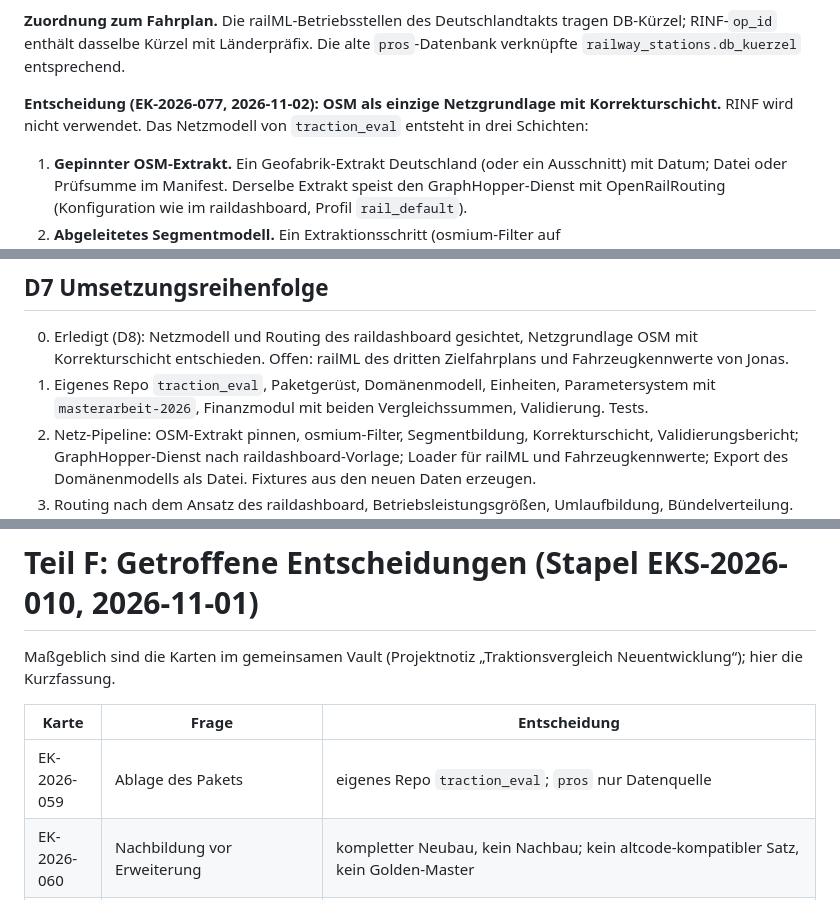
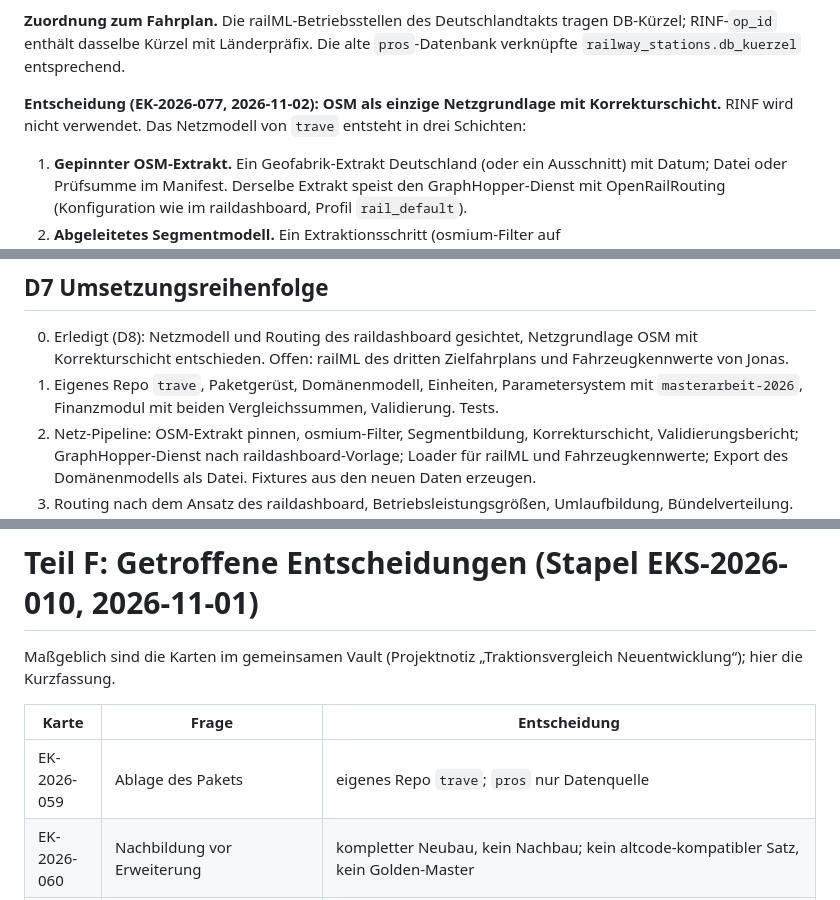
Before and after one commit to JonasPrade/pros, a Markdown page: docs/methodik_traktionsvergleich.md, 3 parts joined by grey strips. Drawn GitHub-style.

```diff
--- a/docs/methodik_traktionsvergleich.md
+++ b/docs/methodik_traktionsvergleich.md
@@ -711,7 +711,7 @@ Sichtung des Repos `JonasPrade/raildashboard` (Stand 2026-11-01, Commit 5769f3a)
 
 **Zuordnung zum Fahrplan.** Die railML-Betriebsstellen des Deutschlandtakts tragen DB-Kürzel; RINF-`op_id` enthält dasselbe Kürzel mit Länderpräfix. Die alte `pros`-Datenbank verknüpfte `railway_stations.db_kuerzel` entsprechend.
 
-**Entscheidung (EK-2026-077, 2026-11-02): OSM als einzige Netzgrundlage mit Korrekturschicht.** RINF wird nicht verwendet. Das Netzmodell von `traction_eval` entsteht in drei Schichten:
+**Entscheidung (EK-2026-077, 2026-11-02): OSM als einzige Netzgrundlage mit Korrekturschicht.** RINF wird nicht verwendet. Das Netzmodell von `trave` entsteht in drei Schichten:
 
 1. **Gepinnter OSM-Extrakt.** Ein Geofabrik-Extrakt Deutschland (oder ein Ausschnitt) mit Datum; Datei oder Prüfsumme im Manifest. Derselbe Extrakt speist den GraphHopper-Dienst mit OpenRailRouting (Konfiguration wie im raildashboard, Profil `rail_default`).
 2. **Abgeleitetes Segmentmodell.** Ein Extraktionsschritt (osmium-Filter auf `railway=rail|construction|proposed` mit `usage=main|branch` sowie Betriebsstellenknoten `railway=station|halt|junction|service_station|yard|crossover` mit `railway:ref`) bildet Segmente: alle Gleise einer VzG-Streckennummer (`railway:ref` am Weg) zwischen zwei aufeinanderfolgenden Betriebsstellen. Kennung = (Streckennummer, Von-Kürzel, Bis-Kürzel), stabil über Extrakte. Attribute je Segment aus den zugehörigen Wegen: Länge aus der Geometrie, Gleiszahl als Anzahl paralleler Gleise, Elektrifizierung (`electrified`: contact_line, rail, no), `voltage`, `frequency`, `maxspeed` (für die Streckengeschwindigkeit nach EK-2026-070), `gauge`, `usage`, Lebenszyklus (`proposed:*`, `construction:*`) für geplante Elektrifizierung und Neubaustrecken. Betriebsstellen tragen das DS100-Kürzel aus `railway:ref` und werden darüber den railML-Betriebsstellen zugeordnet.
@@ -740,7 +740,7 @@ Ergebnisse (EK-2026-075): eigenes Ergebnisschema mit Lauf-ID, das je Szenario, G
 ## D7 Umsetzungsreihenfolge
 
 0. Erledigt (D8): Netzmodell und Routing des raildashboard gesichtet, Netzgrundlage OSM mit Korrekturschicht entschieden. Offen: railML des dritten Zielfahrplans und Fahrzeugkennwerte von Jonas.
-1. Eigenes Repo `traction_eval`, Paketgerüst, Domänenmodell, Einheiten, Parametersystem mit `masterarbeit-2026`, Finanzmodul mit beiden Vergleichssummen, Validierung. Tests.
+1. Eigenes Repo `trave`, Paketgerüst, Domänenmodell, Einheiten, Parametersystem mit `masterarbeit-2026`, Finanzmodul mit beiden Vergleichssummen, Validierung. Tests.
 2. Netz-Pipeline: OSM-Extrakt pinnen, osmium-Filter, Segmentbildung, Korrekturschicht, Validierungsbericht; GraphHopper-Dienst nach raildashboard-Vorlage; Loader für railML und Fahrzeugkennwerte; Export des Domänenmodells als Datei. Fixtures aus den neuen Daten erzeugen.
 3. Routing nach dem Ansatz des raildashboard, Betriebsleistungsgrößen, Umlaufbildung, Bündelverteilung. Tests gegen Fixtures. Minimalbeispiel.
 4. Kostenkomponenten BVWP (Güterverkehr) und Standi (Personenverkehr) als Plugins. Handrechnungstests.
@@ -781,7 +781,7 @@ Maßgeblich sind die Karten im gemeinsamen Vault (Projektnotiz „Traktionsvergl
 
 | Karte | Frage | Entscheidung |
 |---|---|---|
-| EK-2026-059 | Ablage des Pakets | eigenes Repo `traction_eval`; `pros` nur Datenquelle |
+| EK-2026-059 | Ablage des Pakets | eigenes Repo `trave`; `pros` nur Datenquelle |
 | EK-2026-060 | Nachbildung vor Erweiterung | kompletter Neubau, kein Nachbau; kein altcode-kompatibler Satz, kein Golden-Master |
 | EK-2026-061 | Testdaten | Eingangsdaten von Jonas auf Basis des dritten Zielfahrplans; Fixtures daraus |
 | EK-2026-062 | Vergleichssumme | Investitionsbarwert und Annuität beide ausweisen; Entscheidungsregel wählt per Konfiguration |
```
Also changed, not shown: other parts of docs/methodik_traktionsvergleich.md (+5 -5 lines).
